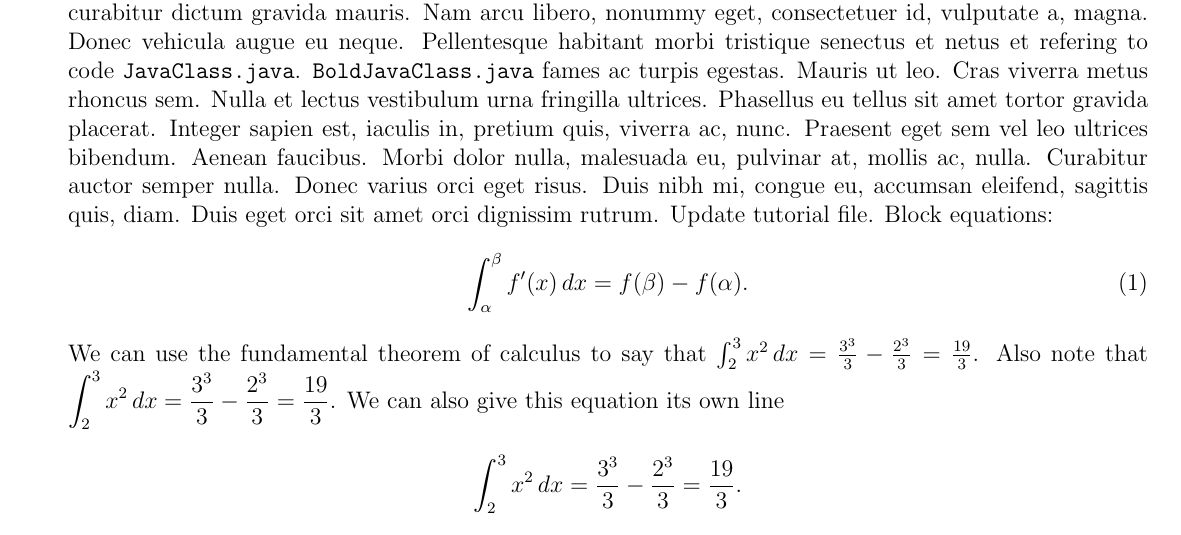
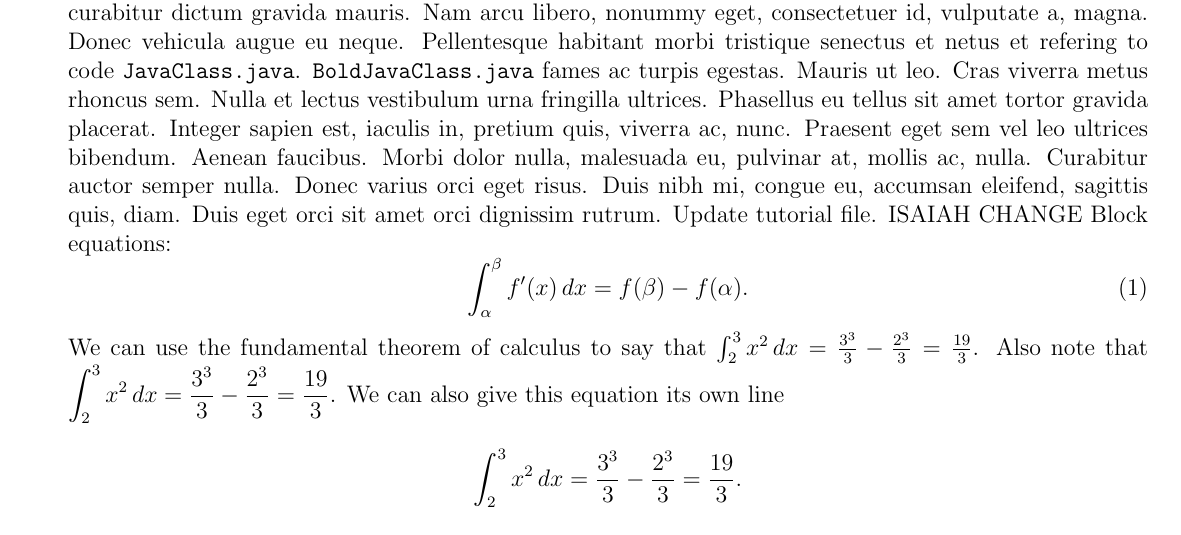
Before and after one commit to BitTheoryProject/eecs4314-reports, a LaTeX paper (tutorial/report.tex): part of page 4 of 6, cut so that both start at the same text. Compiled offline with pdfLaTeX.

Commit message:
testing out latex changes

```diff
--- a/tutorial/report.tex
+++ b/tutorial/report.tex
@@ -166,7 +166,7 @@ vestibulum urna fringilla ultrices. Phasellus eu tellus sit amet tortor gravida
 iaculis in, pretium quis, viverra ac, nunc. Praesent eget sem vel leo ultrices bibendum. Aenean faucibus.
 Morbi dolor nulla, malesuada eu, pulvinar at, mollis ac, nulla. Curabitur auctor semper nulla. Donec
 varius orci eget risus. Duis nibh mi, congue eu, accumsan eleifend, sagittis quis, diam. Duis eget orci sit
-amet orci dignissim rutrum. Update tutorial file. Block equations:
+amet orci dignissim rutrum. Update tutorial file. ISAIAH CHANGE Block equations:
 \begin{equation}
 	\int_\alpha^\beta f'(x) \, dx=f(\beta)-f(\alpha).
 \end{equation}
```
Also changed, not shown: tutorial/report.pdf.
